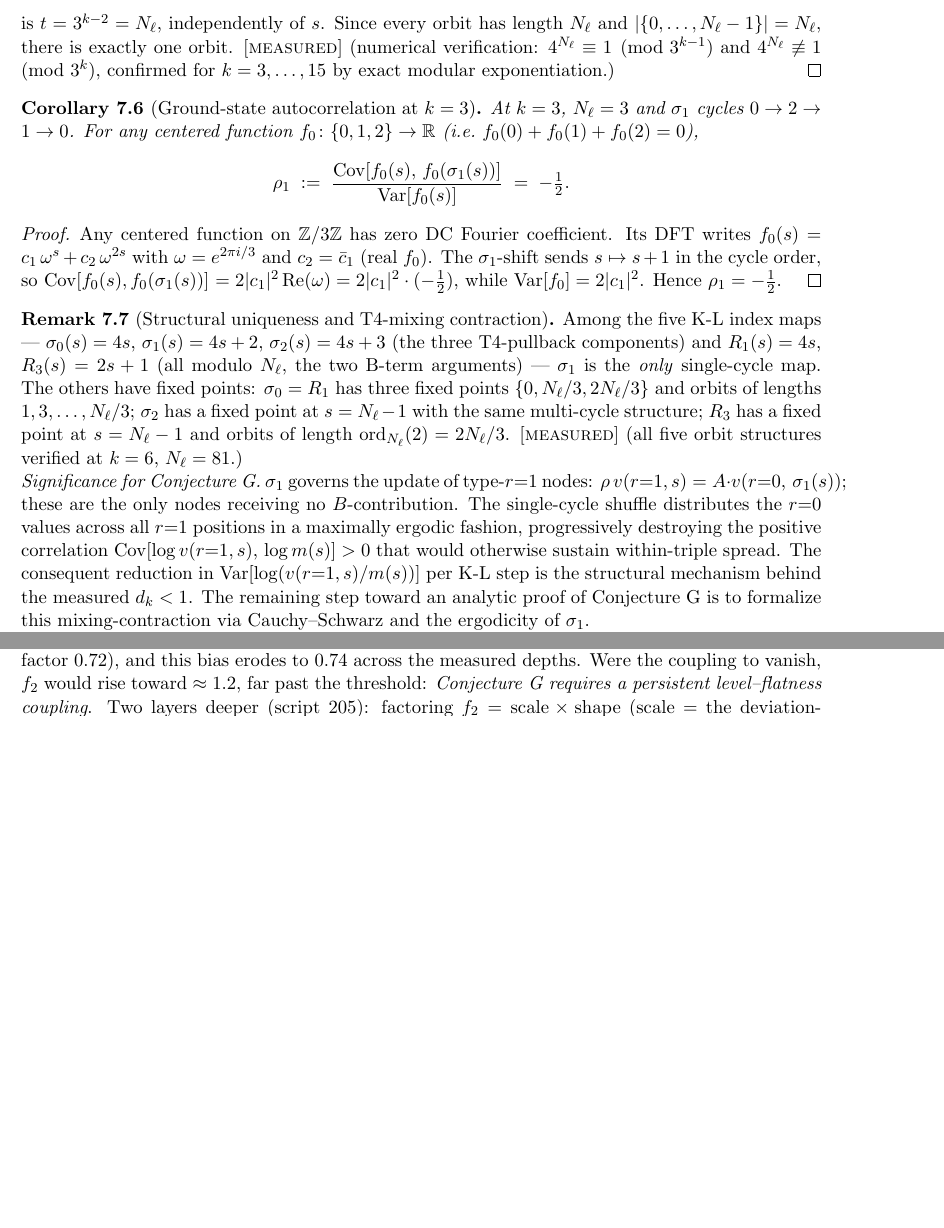
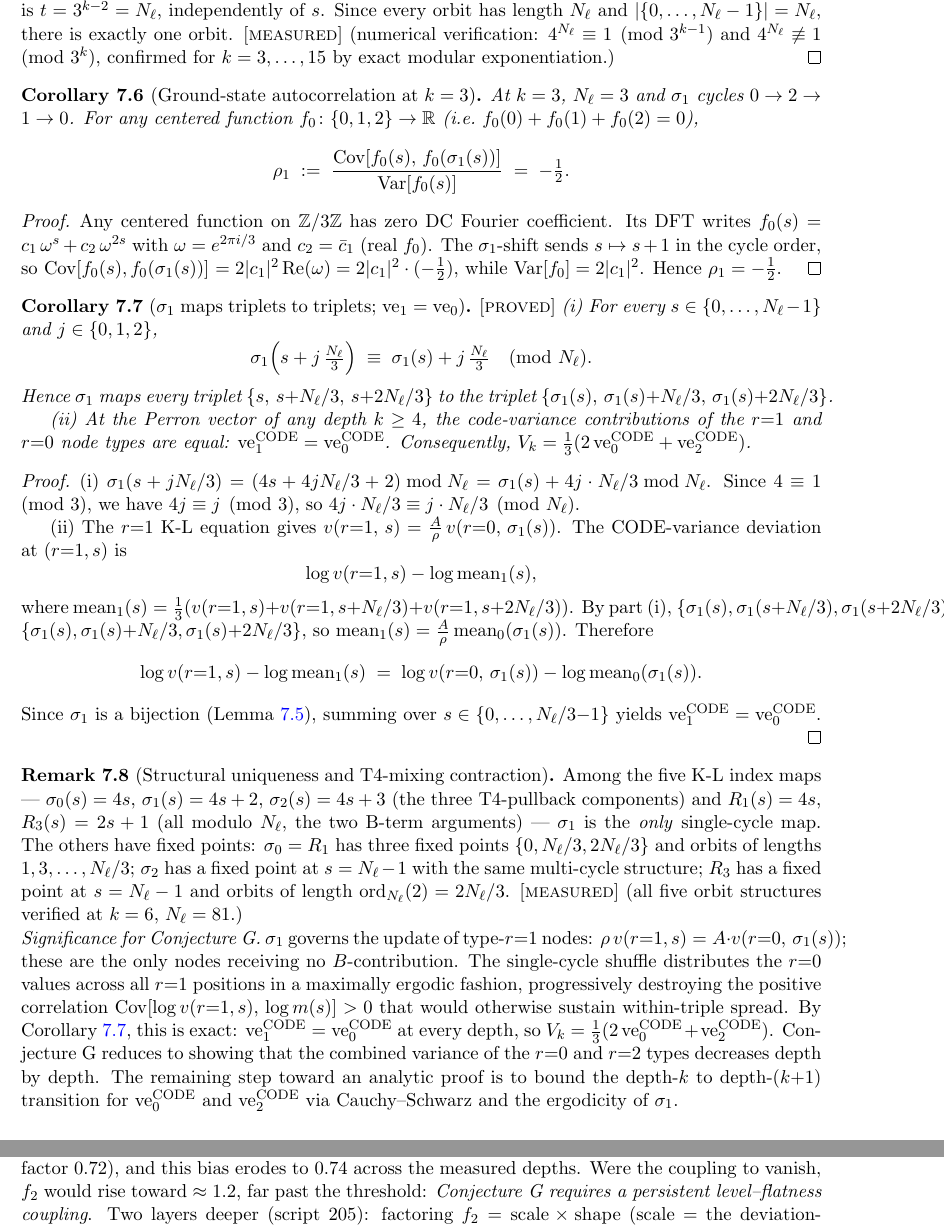
Before and after one commit to martiendejong/collatz_ai, a LaTeX paper (research/papers/density_one.tex): two parts of pages 11 and 13 of 17 before the commit and two parts of pages 11 and 14 of 17 after it, joined at a grey line, cut at the place of the change, the shorter picture padded with empty space. Compiled offline with pdfLaTeX.

Commit message:
Cor cor:ve_equality: sigma1 maps triplets, ve1_CODE=ve0_CODE (proved)
New Corollary cor:ve_equality (after cor:k3):
(i) sigma1 maps triplets: sigma1(s+j*Nl/3) = sigma1(s)+j*Nl/3 mod Nl.
Proof: 4 equiv 1 mod 3, so 4j*Nl/3 equiv j*Nl/3 mod Nl.
(ii) At any Perron vector, ve1_CODE = ve0_CODE exactly.
Proof: r=1 K-L equation + triplet-mapping => identical deviation sets.
Consequence: V_k = (2*ve0 + ve2)/3, reducing Conjecture G to the
r=0 and r=2 type variances.

Update rem:sigma1 significance paragraph to reference cor:ve_equality
and state the sharpened reduction explicitly.

```diff
--- a/research/papers/density_one.tex
+++ b/research/papers/density_one.tex
@@ -824,6 +824,46 @@ $= 2|c_1|^2 \operatorname{Re}(\omega) = 2|c_1|^2 \cdot (-\tfrac{1}{2})$,
 while $\operatorname{Var}[f_0] = 2|c_1|^2$.  Hence $\rho_1 = -\tfrac{1}{2}$.
 \end{proof}
 
+\begin{corollary}[$\sigma_1$ maps triplets to triplets; $\mathrm{ve}_1 = \mathrm{ve}_0$]\label{cor:ve_equality}
+\PROVED{}
+(i)~For every $s \in \{0,\ldots,N_\ell-1\}$ and $j \in \{0,1,2\}$,
+\[
+  \sigma_1\!\left(s + j\,\tfrac{N_\ell}{3}\right) \;\equiv\; \sigma_1(s) + j\,\tfrac{N_\ell}{3}
+  \pmod{N_\ell}.
+\]
+Hence $\sigma_1$ maps every triplet $\{s,\,s{+}N_\ell/3,\,s{+}2N_\ell/3\}$
+to the triplet $\{\sigma_1(s),\,\sigma_1(s){+}N_\ell/3,\,\sigma_1(s){+}2N_\ell/3\}$.
+
+(ii)~At the Perron vector of any depth $k \ge 4$, the code-variance
+contributions of the $r{=}1$ and $r{=}0$ node types are equal:
+$\mathrm{ve}_1^{\mathrm{CODE}} = \mathrm{ve}_0^{\mathrm{CODE}}$.
+Consequently, $V_k = \tfrac{1}{3}(2\,\mathrm{ve}_0^{\mathrm{CODE}} + \mathrm{ve}_2^{\mathrm{CODE}})$.
+\end{corollary}
+\begin{proof}
+(i) $\sigma_1(s + jN_\ell/3) = (4s + 4jN_\ell/3 + 2) \bmod N_\ell
+= \sigma_1(s) + 4j\cdot N_\ell/3 \bmod N_\ell$.
+Since $4 \equiv 1 \pmod{3}$, we have $4j \equiv j \pmod{3}$, so
+$4j \cdot N_\ell/3 \equiv j \cdot N_\ell/3 \pmod{N_\ell}$.
+
+(ii) The $r{=}1$ K-L equation gives $v(r{=}1,\,s) = \tfrac{A}{\rho}\,v(r{=}0,\,\sigma_1(s))$.
+The CODE-variance deviation at $(r{=}1, s)$ is
+\[
+  \log v(r{=}1,s) - \log \mathrm{mean}_1(s),
+\]
+where $\mathrm{mean}_1(s) = \tfrac{1}{3}(v(r{=}1,s) + v(r{=}1,s{+}N_\ell/3) + v(r{=}1,s{+}2N_\ell/3))$.
+By part~(i), $\{{\sigma_1(s),\sigma_1(s{+}N_\ell/3),\sigma_1(s{+}2N_\ell/3)}\}
+= \{\sigma_1(s),\sigma_1(s){+}N_\ell/3,\sigma_1(s){+}2N_\ell/3\}$,
+so $\mathrm{mean}_1(s) = \tfrac{A}{\rho}\,\mathrm{mean}_0(\sigma_1(s))$.
+Therefore
+\[
+  \log v(r{=}1,s) - \log\mathrm{mean}_1(s)
+  \;=\; \log v(r{=}0,\,\sigma_1(s)) - \log\mathrm{mean}_0(\sigma_1(s)).
+\]
+Since $\sigma_1$ is a bijection (Lemma~\ref{lem:sigma1}), summing over
+$s \in \{0,\ldots,N_\ell/3{-}1\}$ yields
+$\mathrm{ve}_1^{\mathrm{CODE}} = \mathrm{ve}_0^{\mathrm{CODE}}$.
+\end{proof}
+
 \begin{remark}[Structural uniqueness and T4-mixing contraction]\label{rem:sigma1}
 Among the five K-L index maps --- $\sigma_0(s)=4s$, $\sigma_1(s)=4s+2$,
 $\sigma_2(s)=4s+3$ (the three T4-pullback components) and $R_1(s)=4s$,
@@ -845,12 +885,13 @@ $r{=}1$ positions in a maximally ergodic fashion, progressively
 destroying the positive correlation
 $\operatorname{Cov}[\log v(r{=}1,s),\,\log m(s)] > 0$
 that would otherwise sustain within-triple spread.
-The consequent reduction in
-$\operatorname{Var}[\log(v(r{=}1,s)/m(s))]$ per K-L step is
-the structural mechanism behind the measured $d_k < 1$.
-The remaining step toward an analytic proof of Conjecture G is to
-formalize this mixing-contraction via Cauchy--Schwarz and the
-ergodicity of $\sigma_1$.
+By Corollary~\ref{cor:ve_equality}, this is exact:
+$\mathrm{ve}_1^{\mathrm{CODE}} = \mathrm{ve}_0^{\mathrm{CODE}}$ at every depth, so
+$V_k = \tfrac{1}{3}(2\,\mathrm{ve}_0^{\mathrm{CODE}} + \mathrm{ve}_2^{\mathrm{CODE}})$.
+Conjecture G reduces to showing that the combined variance of the $r{=}0$ and $r{=}2$ types
+decreases depth by depth. The remaining step toward an analytic proof is to bound
+the depth-$k$ to depth-$(k{+}1)$ transition for $\mathrm{ve}_0^{\mathrm{CODE}}$ and
+$\mathrm{ve}_2^{\mathrm{CODE}}$ via Cauchy--Schwarz and the ergodicity of $\sigma_1$.
 
 \noindent\emph{Measured mixing strength.} \MEASURED{} (script 232b,
 $k = 13\ldots 16$, $\lambda = 1.70$.) The $\sigma_1$-autocorrelation
```
